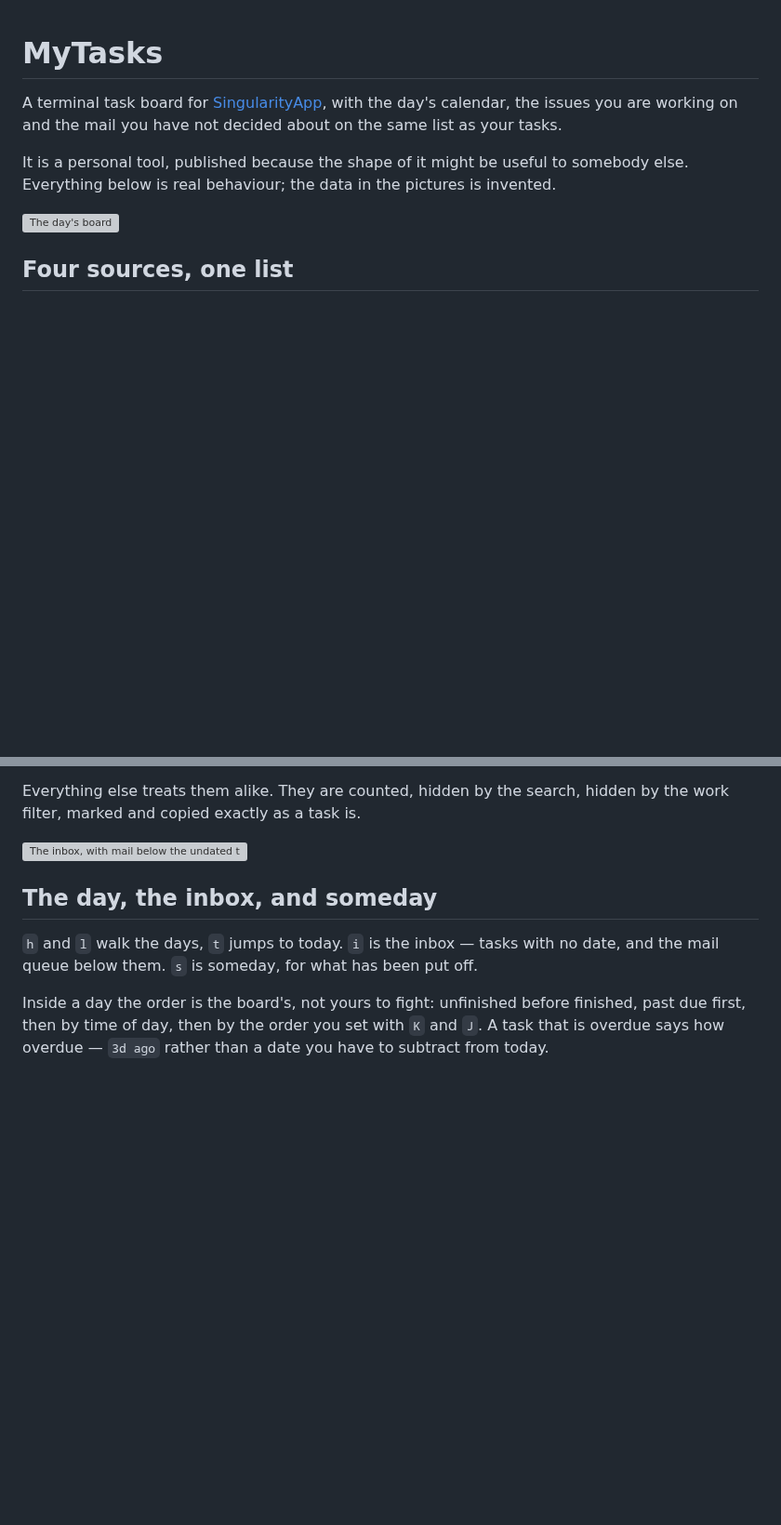
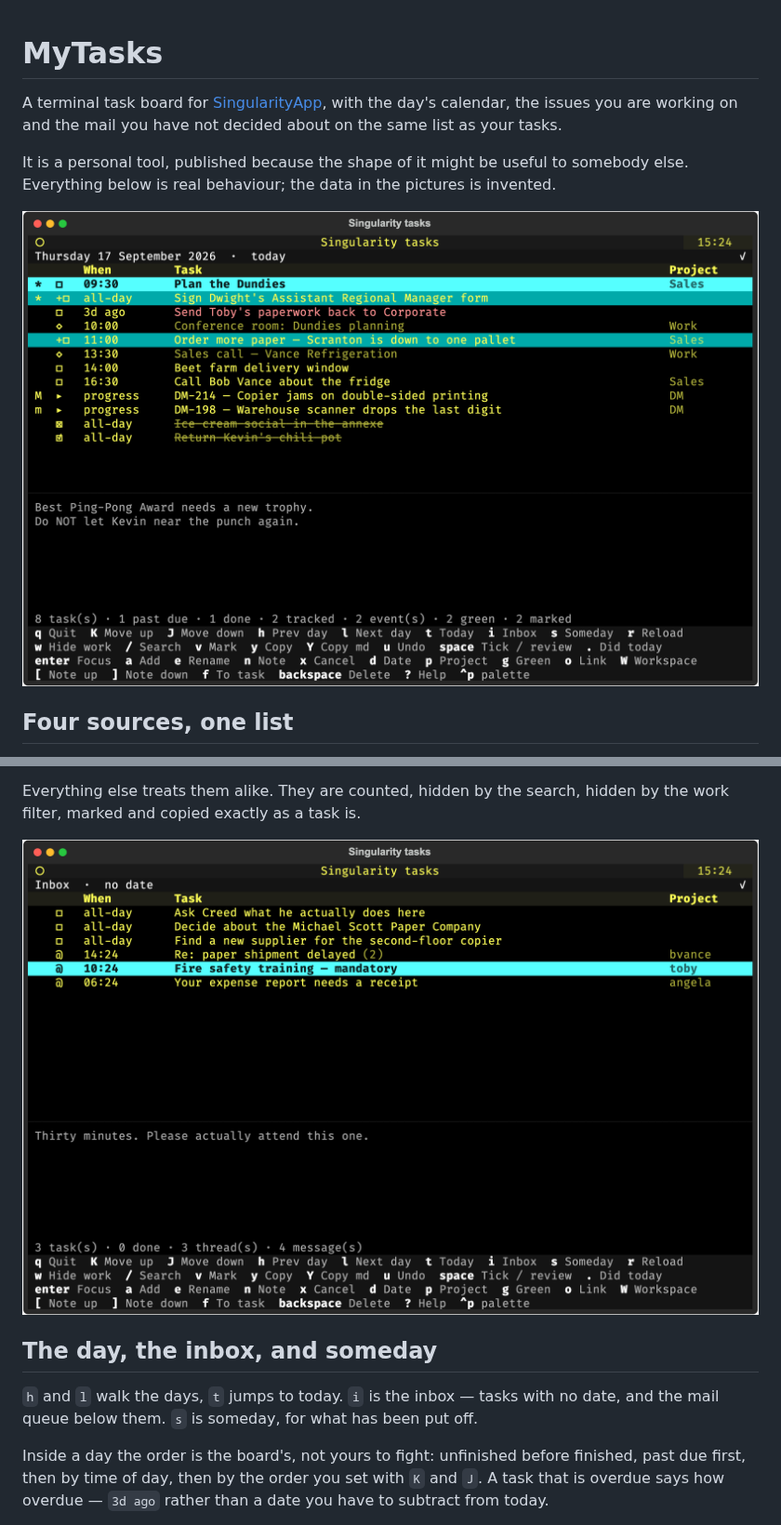
Before and after one commit to koolkhel/MyTasks, a Markdown page: README.md, 2 parts joined by grey strips. Shown at 93% size. GitHub-like rendering; pictures changed too: docs/inbox.png (added), docs/today.png (added); blank space fills up the shorter version; grey boxes are pictures that could not be loaded.

Commit message:
docs: use PNG screenshots, which GitHub renders
The SVGs Textual saves do not appear in GitHub's web view of a README, so
they are replaced by PNGs rendered from them. Both were retaken with the
cursor on a row that has something to say, so the pane below the list shows
what it is for rather than sitting empty.

Co-Authored-By: Claude Opus 5 (1M context) <noreply@anthropic.com>

```diff
--- a/README.md
+++ b/README.md
@@ -8,7 +8,7 @@ It is a personal tool, published because the shape of it might be useful to
 somebody else. Everything below is real behaviour; the data in the pictures is
 invented.
 
-![The day's board](docs/today.svg)
+![The day's board](docs/today.png)
 
 ## Four sources, one list
 
@@ -29,7 +29,7 @@ row points at, and `f` turns a message into a task on today.
 Everything else treats them alike. They are counted, hidden by the search, hidden
 by the work filter, marked and copied exactly as a task is.
 
-![The inbox, with mail below the undated tasks](docs/inbox.svg)
+![The inbox, with mail below the undated tasks](docs/inbox.png)
 
 ## The day, the inbox, and someday
 
```
Also changed, not shown: 2 other files.
